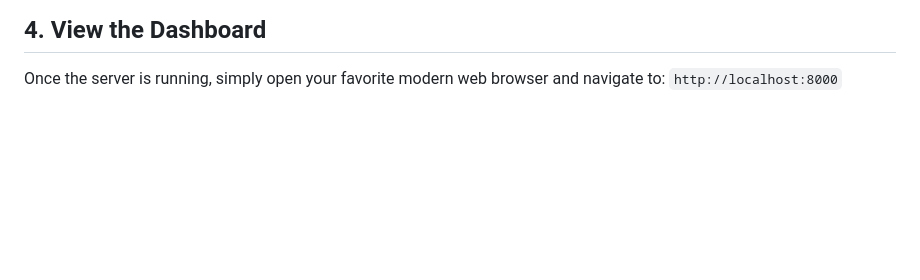
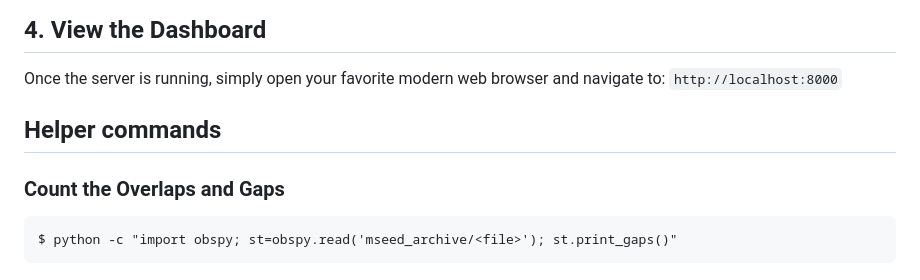
Before and after one commit to Cuda-Chen/qsis_renew, a Markdown page: README.md, the part around the change. Rendered like a GitHub page; blank space fills up the shorter version.

````diff
--- a/README.md
+++ b/README.md
@@ -79,3 +79,11 @@ $ LD_LIBRARY_PATH=/usr/local/lib uv run uvicorn server:app --host 0.0.0.0 --port
 
 Once the server is running, simply open your favorite modern web browser and navigate to:
 `http://localhost:8000`
+
+## Helper commands
+
+### Count the Overlaps and Gaps
+
+```
+$ python -c "import obspy; st=obspy.read('mseed_archive/<file>'); st.print_gaps()"
+```
````
